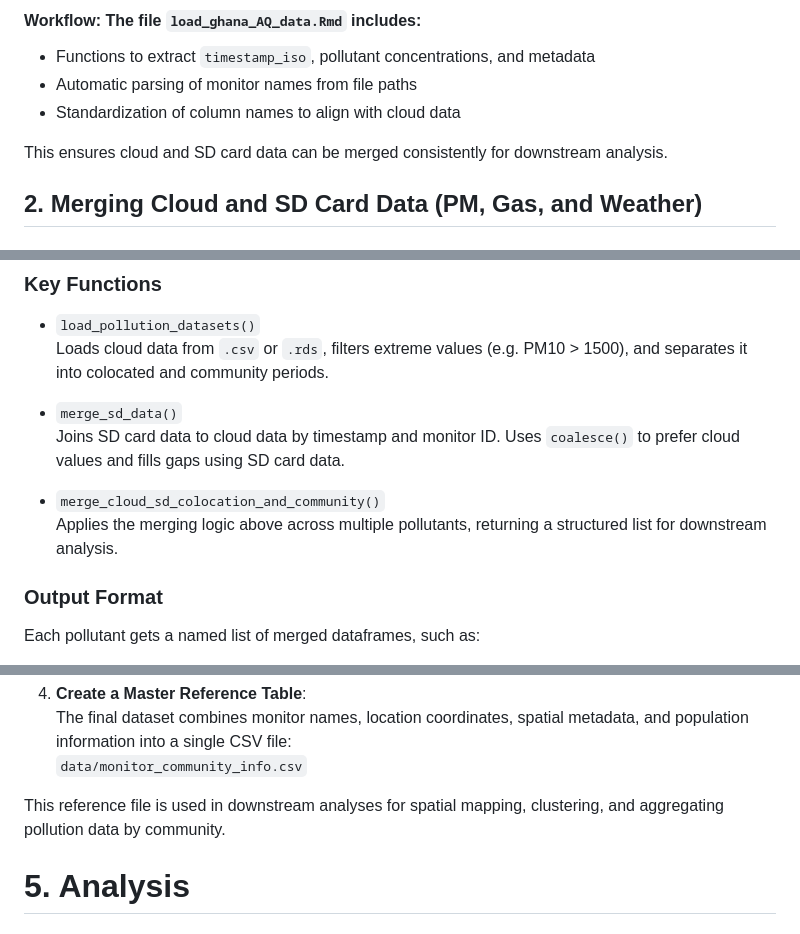
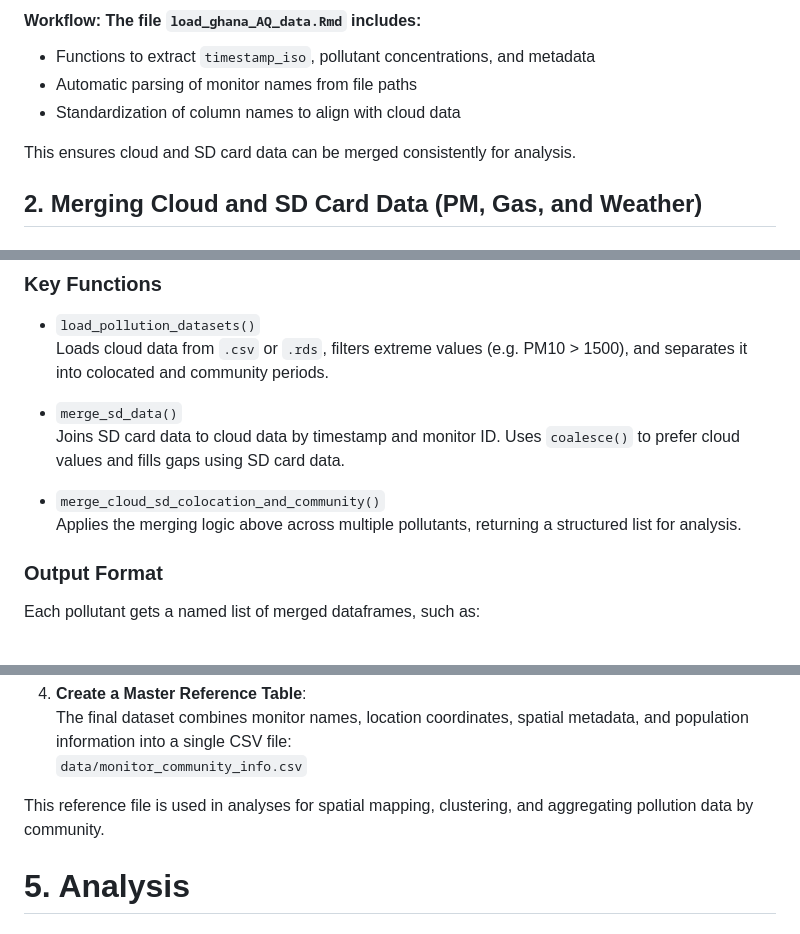
Before and after one commit to lewis-r-white/QuantAQ_ghana, a Markdown page: README.md, 3 parts joined by grey strips. Drawn GitHub-style.

```diff
--- a/README.md
+++ b/README.md
@@ -73,7 +73,7 @@ QuantAQ will return cleaned `.csv` files, one per device. Each `.csv` is named u
 - Automatic parsing of monitor names from file paths
 - Standardization of column names to align with cloud data
 
-This ensures cloud and SD card data can be merged consistently for downstream analysis.
+This ensures cloud and SD card data can be merged consistently for analysis.
 
 
 ## 2. Merging Cloud and SD Card Data (PM, Gas, and Weather)
@@ -113,7 +113,7 @@ For each pollutant or weather variable (e.g., `pm25`, `co`, `temp`, etc.):
   Joins SD card data to cloud data by timestamp and monitor ID. Uses `coalesce()` to prefer cloud values and fills gaps using SD card data.
 
 - `merge_cloud_sd_colocation_and_community()`
-  Applies the merging logic above across multiple pollutants, returning a structured list for downstream analysis.
+  Applies the merging logic above across multiple pollutants, returning a structured list for analysis.
 
 ### Output Format
 Each pollutant gets a named list of merged dataframes, such as:
@@ -223,7 +223,7 @@ This dataset includes geospatial and contextual information for each QuantAQ mon
    The final dataset combines monitor names, location coordinates, spatial metadata, and population information into a single CSV file:
    `data/monitor_community_info.csv`
 
-This reference file is used in downstream analyses for spatial mapping, clustering, and aggregating pollution data by community.
+This reference file is used in analyses for spatial mapping, clustering, and aggregating pollution data by community.
 
 # 5. Analysis
 
```
